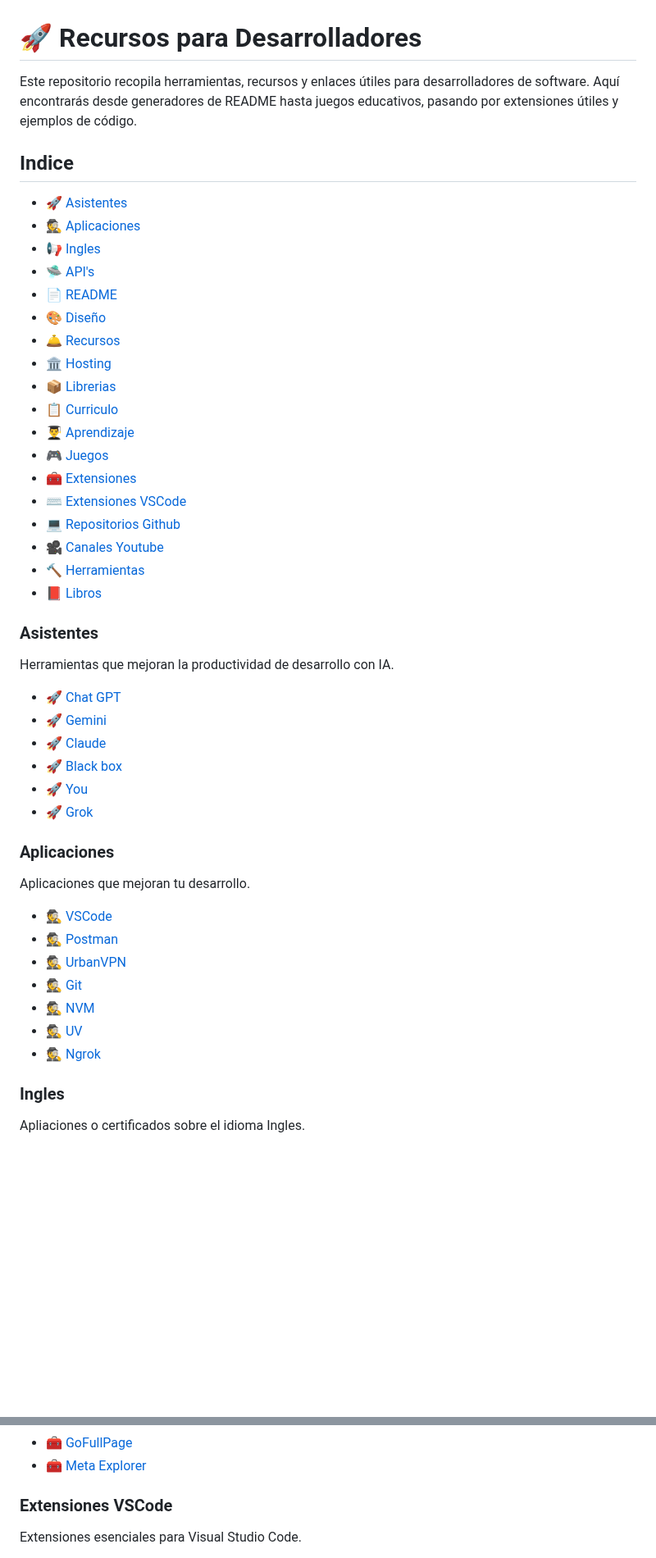
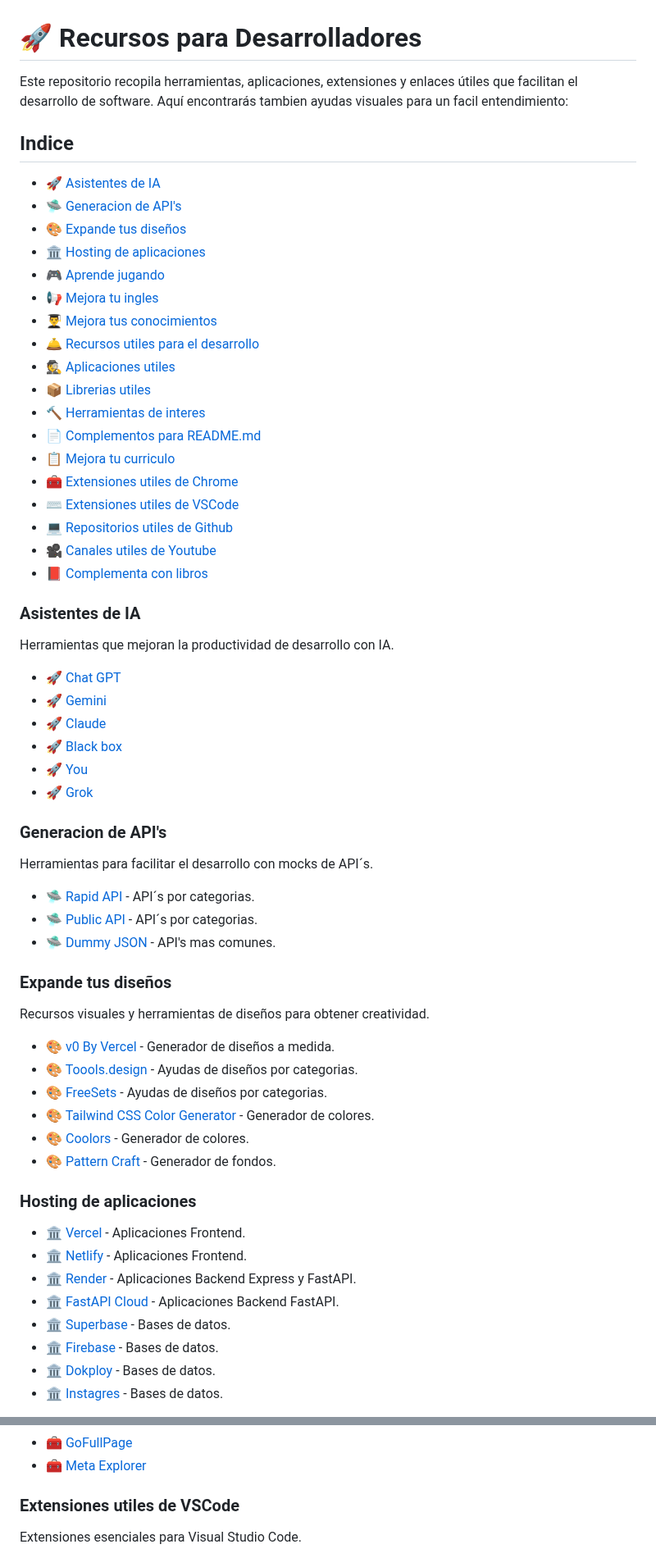
Before and after one commit to AndresOrozcoDev/AndresOrozcoDev, a Markdown page: cheatsheets/README.md, 2 parts joined by grey strips. Shown at 82% size. Rendered like a GitHub page; blank space fills up the shorter version.

```diff
--- a/cheatsheets/README.md
+++ b/cheatsheets/README.md
@@ -1,31 +1,31 @@
 
 # :rocket: Recursos para Desarrolladores
 
-Este repositorio recopila herramientas, recursos y enlaces útiles para desarrolladores de software. Aquí encontrarás desde generadores de README hasta juegos educativos, pasando por extensiones útiles y ejemplos de código.
+Este repositorio recopila herramientas, aplicaciones, extensiones y enlaces útiles que facilitan el desarrollo de software. Aquí encontrarás tambien ayudas visuales para un facil entendimiento:
 
 ## Indice
 
-- :rocket: [Asistentes](#copilot)
-- :detective: [Aplicaciones](#apps)
-- :loudspeaker: [Ingles](#english)
-- :flying_saucer: [API's](#apis)
-- :page_facing_up: [README](#readme)
-- :art: [Diseño](#design)
-- :bellhop_bell: [Recursos](#resources)
-- :classical_building: [Hosting](#hosting)
-- :package: [Librerias](#packages)
-- :clipboard: [Curriculo](#curriculum)
-- :man_student: [Aprendizaje](#learning)
-- :video_game: [Juegos](#games)
-- :toolbox: [Extensiones](#chrome)
-- :keyboard: [Extensiones VSCode](#vscode)
-- :computer: [Repositorios Github](#github)
-- :movie_camera: [Canales Youtube](#youtube)
-- :hammer: [Herramientas](#tools)
-- :closed_book: [Libros](#books)
+- :rocket: [Asistentes de IA](#copilot)
+- :flying_saucer: [Generacion de API's](#apis)
+- :art: [Expande tus diseños](#design)
+- :classical_building: [Hosting de aplicaciones](#hosting)
+- :video_game: [Aprende jugando](#games)
+- :loudspeaker: [Mejora tu ingles](#english)
+- :man_student: [Mejora tus conocimientos](#learning)
+- :bellhop_bell: [Recursos utiles para el desarrollo](#resources)
+- :detective: [Aplicaciones utiles](#apps)
+- :package: [Librerias utiles](#packages)
+- :hammer: [Herramientas de interes](#tools)
+- :page_facing_up: [Complementos para README.md](#readme)
+- :clipboard: [Mejora tu curriculo](#curriculum)
+- :toolbox: [Extensiones utiles de Chrome](#chrome)
+- :keyboard: [Extensiones utiles de VSCode](#vscode)
+- :computer: [Repositorios utiles de Github](#github)
+- :movie_camera: [Canales utiles de Youtube](#youtube)
+- :closed_book: [Complementa con libros](#books)
 
 
-### Asistentes <a name="copilot"></a>
+### Asistentes de IA <a name="copilot"></a>
 
 Herramientas que mejoran la productividad de desarrollo con IA.
 
@@ -36,18 +36,33 @@ Herramientas que mejoran la productividad de desarrollo con IA.
 - :rocket: [You](https://you.com/)
 - :rocket: [Grok](https://grok.com/)
 
-### Aplicaciones <a name="apps"></a>
+### Generacion de API's <a name="apis"></a>
 
-Aplicaciones que mejoran tu desarrollo.
+Herramientas para facilitar el desarrollo con mocks de API´s.
 
-- :detective: [VSCode](https://code.visualstudio.com/)
-- :detective: [Postman](https://www.postman.com/)
-- :detective: [UrbanVPN](https://www.urban-vpn.com/)
-- :detective: [Git](https://git-scm.com/downloads)
-- :detective: [NVM](https://github.com/nvm-sh/nvm)
-- :detective: [UV](https://github.com/astral-sh/uv)
-- :detective: [Ngrok](https://ngrok.com/)
+- :flying_saucer: [Rapid API](https://rapidapi.com/hub) - API´s por categorias.
+- :flying_saucer: [Public API](https://publicapis.dev/) - API´s por categorias.
+- :flying_saucer: [Dummy JSON](https://dummyjson.com/) - API's mas comunes.
 
-### Ingles <a name="english"></a>
+### Expande tus diseños <a name="design"></a>
 
-Apliaciones o certificados sobre el idioma Ingles.
+Recursos visuales y herramientas de diseños para obtener creatividad.
+
+- :art: [v0 By Vercel](https://v0.dev/) - Generador de diseños a medida.
+- :art: [Toools.design](https://www.toools.design/) - Ayudas de diseños por categorias.
+- :art: [FreeSets](https://freesets.dev/) - Ayudas de diseños por categorias.
+- :art: [Tailwind CSS Color Generator](https://uicolors.app/create) - Generador de colores.
+- :art: [Coolors](https://coolors.co/) - Generador de colores.
+- :art: [Pattern Craft](https://patterncraft.fun/) - Generador de fondos.
+
+### Hosting de aplicaciones <a name="hosting"></a>
+
+- :classical_building: [Vercel]() - Aplicaciones Frontend.
+- :classical_building: [Netlify]() - Aplicaciones Frontend.
+- :classical_building: [Render]() - Aplicaciones Backend Express y FastAPI.
+- :classical_building: [FastAPI Cloud](https://fastapicloud.com/) - Aplicaciones Backend FastAPI.
+- :classical_building: [Superbase](https://supabase.com/) - Bases de datos.
+- :classical_building: [Firebase]() - Bases de datos.
+- :classical_building: [Dokploy](https://dokploy.com/) - Bases de datos.
+- :classical_building: [Instagres](http://instagres.com/new) - Bases de datos.
+
@@ -194,7 +219,7 @@ Extensiones útiles para el navegador Chrome.
 - :toolbox: [GoFullPage]()
 - :toolbox: [Meta Explorer]()
 
-### Extensiones VSCode <a name="vscode"></a>
+### Extensiones utiles de VSCode <a name="vscode"></a>
 
 Extensiones esenciales para Visual Studio Code.
 
```
Also changed, not shown: other parts of cheatsheets/README.md (+83 -87 lines).
